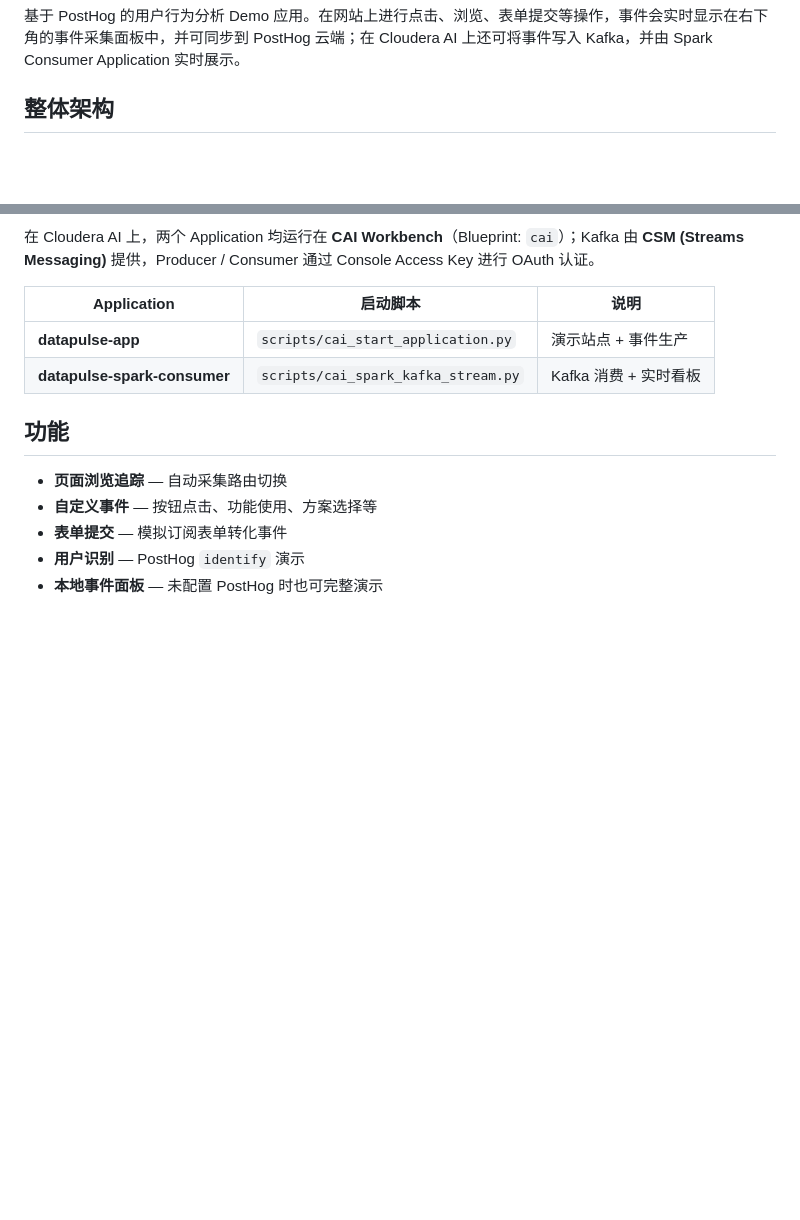
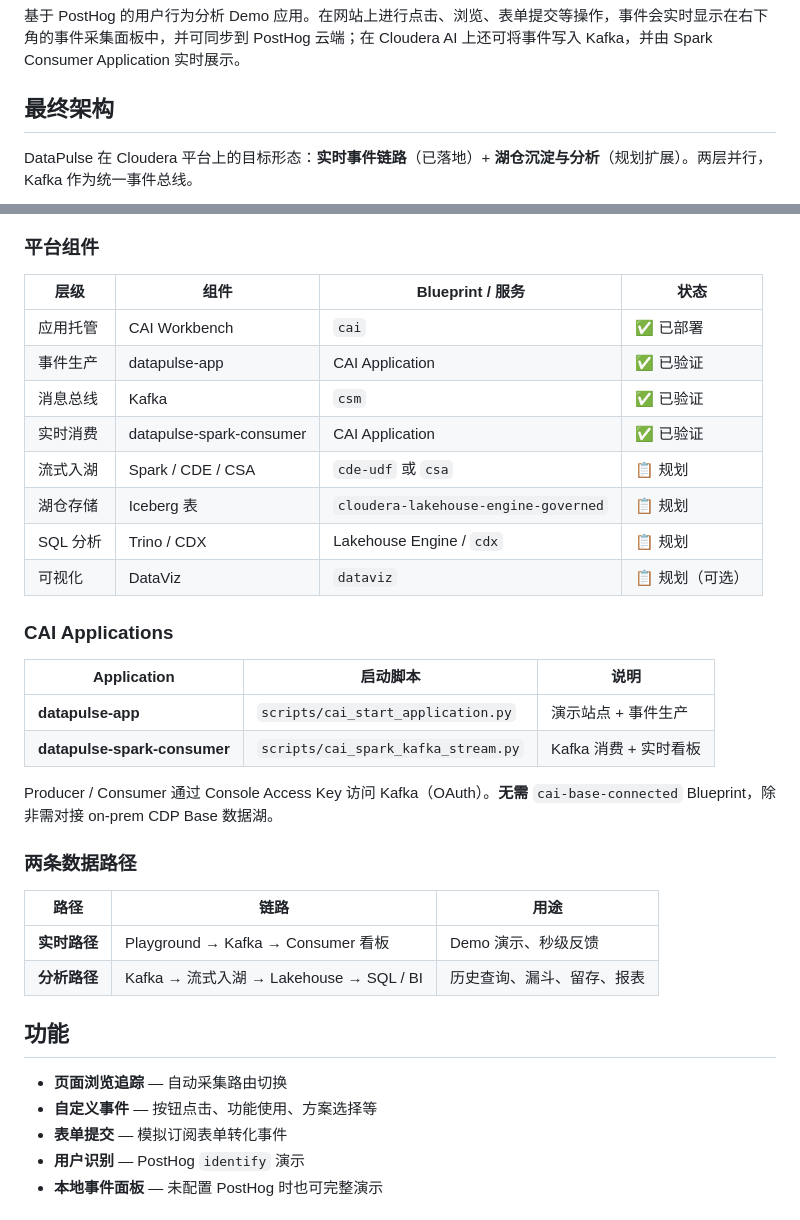
Before and after one commit to will-sh/datapulse, a Markdown page: README.md, 2 parts joined by grey strips. Drawn GitHub-style; blank space fills up the shorter version.

Commit message:
docs: add target Lakehouse architecture as final architecture in README
Co-authored-by: wxiao <wxiao@cloudera.com>

````diff
--- a/README.md
+++ b/README.md
@@ -2,7 +2,9 @@
 
 基于 PostHog 的用户行为分析 Demo 应用。在网站上进行点击、浏览、表单提交等操作，事件会实时显示在右下角的事件采集面板中，并可同步到 PostHog 云端；在 Cloudera AI 上还可将事件写入 Kafka，并由 Spark Consumer Application 实时展示。
 
-## 整体架构
+## 最终架构
+
+DataPulse 在 Cloudera 平台上的目标形态：**实时事件链路**（已落地）+ **湖仓沉淀与分析**（规划扩展）。两层并行，Kafka 作为统一事件总线。
 
 ```mermaid
 flowchart LR
@@ -31,11 +45,33 @@ flowchart LR
 ```
 
-在 Cloudera AI 上，两个 Application 均运行在 **CAI Workbench**（Blueprint: `cai`）；Kafka 由 **CSM (Streams Messaging)** 提供，Producer / Consumer 通过 Console Access Key 进行 OAuth 认证。
+### 平台组件
+
+| 层级 | 组件 | Blueprint / 服务 | 状态 |
+|------|------|------------------|------|
+| 应用托管 | CAI Workbench | `cai` | ✅ 已部署 |
+| 事件生产 | datapulse-app | CAI Application | ✅ 已验证 |
+| 消息总线 | Kafka | `csm` | ✅ 已验证 |
+| 实时消费 | datapulse-spark-consumer | CAI Application | ✅ 已验证 |
+| 流式入湖 | Spark / CDE / CSA | `cde-udf` 或 `csa` | 📋 规划 |
+| 湖仓存储 | Iceberg 表 | `cloudera-lakehouse-engine-governed` | 📋 规划 |
+| SQL 分析 | Trino / CDX | Lakehouse Engine / `cdx` | 📋 规划 |
+| 可视化 | DataViz | `dataviz` | 📋 规划（可选） |
+
+### CAI Applications
 
 | Application | 启动脚本 | 说明 |
 |-------------|----------|------|
 | **datapulse-app** | `scripts/cai_start_application.py` | 演示站点 + 事件生产 |
 | **datapulse-spark-consumer** | `scripts/cai_spark_kafka_stream.py` | Kafka 消费 + 实时看板 |
+
+Producer / Consumer 通过 Console Access Key 访问 Kafka（OAuth）。**无需** `cai-base-connected` Blueprint，除非需对接 on-prem CDP Base 数据湖。
+
+### 两条数据路径
+
+| 路径 | 链路 | 用途 |
+|------|------|------|
+| **实时路径** | Playground → Kafka → Consumer 看板 | Demo 演示、秒级反馈 |
+| **分析路径** | Kafka → 流式入湖 → Lakehouse → SQL / BI | 历史查询、漏斗、留存、报表 |
 
 ## 功能
 
````
Also changed, not shown: other parts of README.md (+22 -10 lines).
